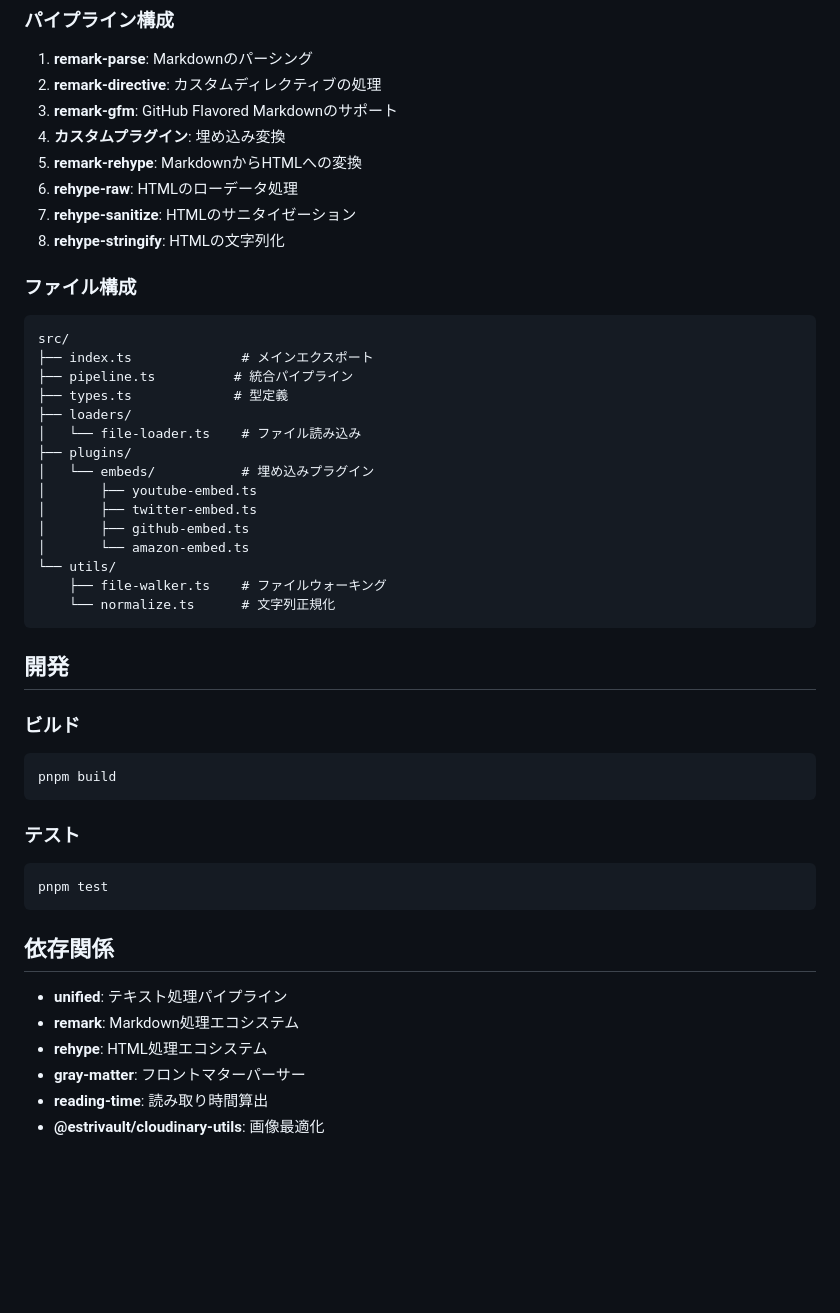
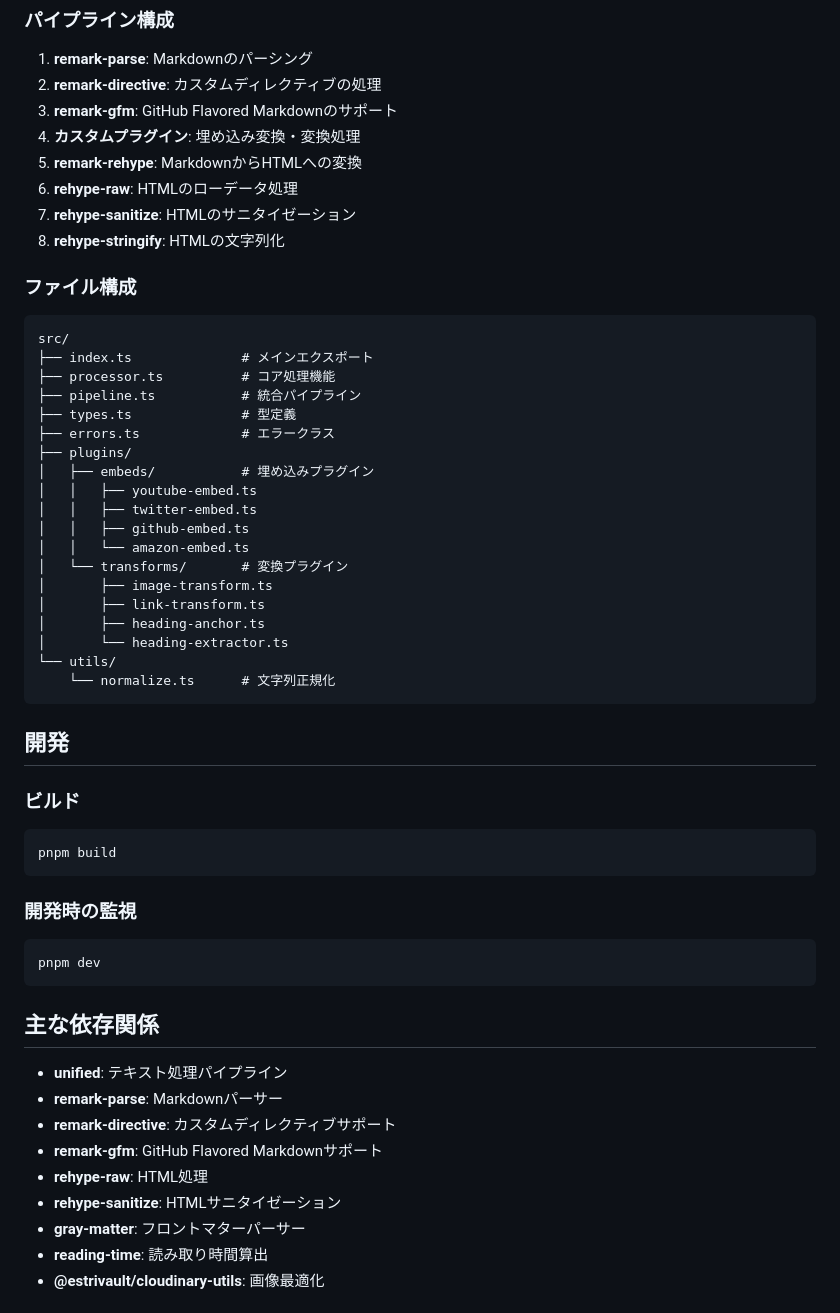
Before and after one commit to big-mon/estrivault-blog-app, a Markdown page: packages/content-processor/README.md, the part around one of its changes. Drawn GitHub-style; blank space fills up the shorter version.

````diff
--- a/packages/content-processor/README.md
+++ b/packages/content-processor/README.md
@@ -92,7 +110,7 @@ const normalizedTag = normalizeForTagFilter('タグ名'); // タグフィルタ
 1. **remark-parse**: Markdownのパーシング
 2. **remark-directive**: カスタムディレクティブの処理
 3. **remark-gfm**: GitHub Flavored Markdownのサポート
-4. **カスタムプラグイン**: 埋め込み変換
+4. **カスタムプラグイン**: 埋め込み変換・変換処理
 5. **remark-rehype**: MarkdownからHTMLへの変換
 6. **rehype-raw**: HTMLのローデータ処理
 7. **rehype-sanitize**: HTMLのサニタイゼーション
@@ -103,18 +121,22 @@ const normalizedTag = normalizeForTagFilter('タグ名'); // タグフィルタ
 ```
 src/
 ├── index.ts              # メインエクスポート
-├── pipeline.ts          # 統合パイプライン
-├── types.ts             # 型定義
-├── loaders/
-│   └── file-loader.ts    # ファイル読み込み
+├── processor.ts          # コア処理機能
+├── pipeline.ts           # 統合パイプライン
+├── types.ts              # 型定義
+├── errors.ts             # エラークラス
 ├── plugins/
-│   └── embeds/           # 埋め込みプラグイン
-│       ├── youtube-embed.ts
-│       ├── twitter-embed.ts
-│       ├── github-embed.ts
-│       └── amazon-embed.ts
+│   ├── embeds/           # 埋め込みプラグイン
+│   │   ├── youtube-embed.ts
+│   │   ├── twitter-embed.ts
+│   │   ├── github-embed.ts
+│   │   └── amazon-embed.ts
+│   └── transforms/       # 変換プラグイン
+│       ├── image-transform.ts
+│       ├── link-transform.ts
+│       ├── heading-anchor.ts
+│       └── heading-extractor.ts
 └── utils/
-    ├── file-walker.ts    # ファイルウォーキング
     └── normalize.ts      # 文字列正規化
 ```
 
@@ -126,17 +148,20 @@ src/
 pnpm build
 ```
 
-### テスト
+### 開発時の監視
 
 ```bash
-pnpm test
+pnpm dev
 ```
 
-## 依存関係
+## 主な依存関係
 
 - **unified**: テキスト処理パイプライン
-- **remark**: Markdown処理エコシステム
-- **rehype**: HTML処理エコシステム
+- **remark-parse**: Markdownパーサー
+- **remark-directive**: カスタムディレクティブサポート
+- **remark-gfm**: GitHub Flavored Markdownサポート
+- **rehype-raw**: HTML処理
+- **rehype-sanitize**: HTMLサニタイゼーション
 - **gray-matter**: フロントマターパーサー
 - **reading-time**: 読み取り時間算出
 - **@estrivault/cloudinary-utils**: 画像最適化
````
Also changed, not shown: other parts of packages/content-processor/README.md (+41 -23 lines).
